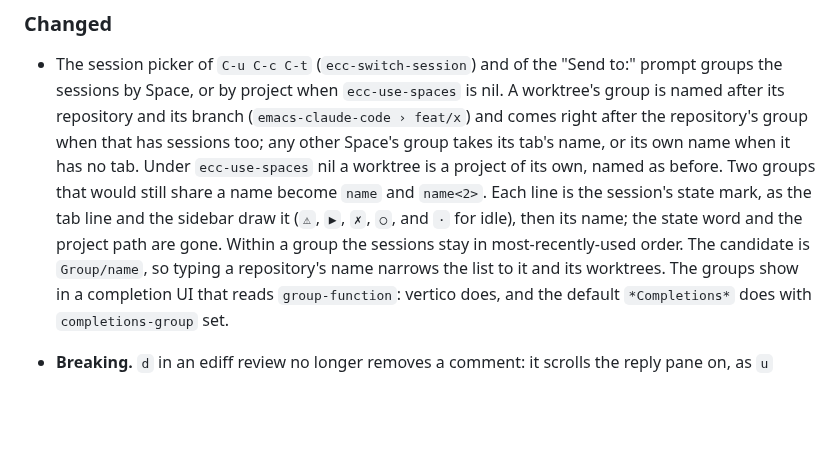
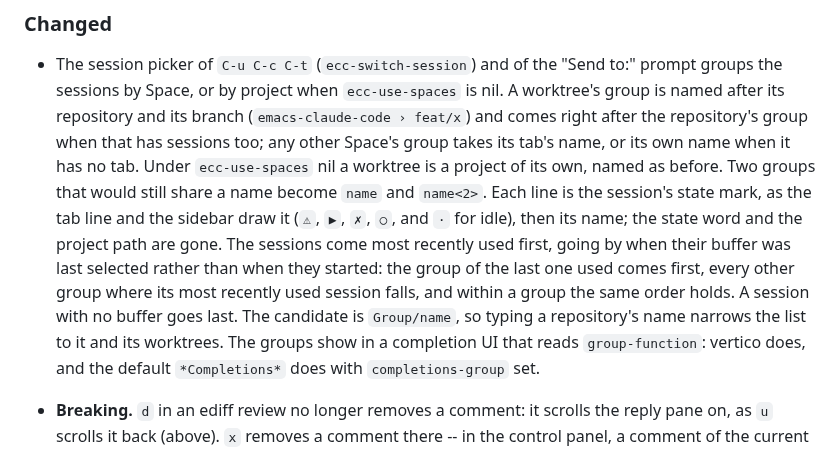
Before and after one commit to wakamenod/emacs-claude-code, a Markdown page: CHANGELOG.md, the part around the change. Drawn GitHub-style; blank space fills up the shorter version.

Commit message:
docs: the session picker goes by last use, not by start
Co-Authored-By: Claude Opus 5.5 <noreply@anthropic.com>

```diff
--- a/CHANGELOG.md
+++ b/CHANGELOG.md
@@ -631,9 +631,13 @@ Verified against **Claude Code CLI 2.1.281**.
   Two groups that would still share a name become `name` and `name<2>`.
   Each line is the session's state mark, as the tab line and the sidebar
   draw it (`⚠`, `▶`, `✗`, `○`, and `·` for idle), then its name; the state
-  word and the project path are gone. Within a group the sessions stay in
-  most-recently-used order. The candidate is `Group/name`, so typing a
-  repository's name narrows the list to it and its worktrees. The groups
+  word and the project path are gone. The sessions come most recently used
+  first, going by when their buffer was last selected rather than when they
+  started: the group of the last one used comes first, every other group
+  where its most recently used session falls, and within a group the same
+  order holds. A session with no buffer goes last. The candidate is
+  `Group/name`, so typing a repository's name narrows the list to it and
+  its worktrees. The groups
   show in a completion UI that reads `group-function`: vertico does, and
   the default `*Completions*` does with `completions-group` set.
 
```
